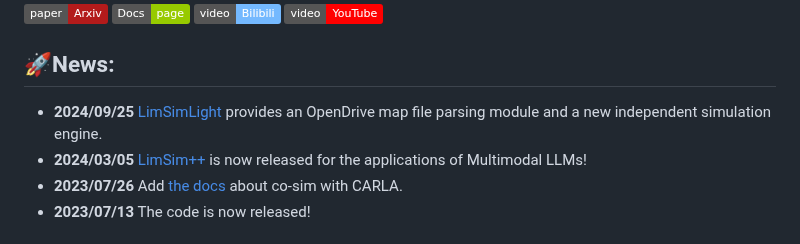
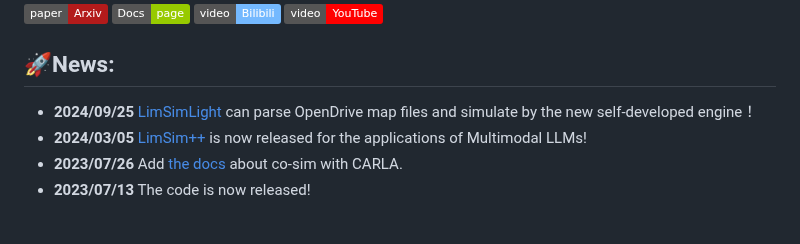
Before and after one commit to PJLab-ADG/LimSim, a Markdown page: readme.md, the part around the change. Rendered like a GitHub page; badges without logos.

```diff
--- a/readme.md
+++ b/readme.md
@@ -6,7 +6,7 @@
 [![Custom badge](https://img.shields.io/badge/video-YouTube-FF0000?logo=youtube&logoColor=white)](https://youtu.be/YR2A25v0hj4)
 
 ## 🚀News:
-- **2024/09/25** [LimSimLight](https://github.com/PJLab-ADG/LimSim/tree/LimSimLight) provides an OpenDrive map file parsing module and a new independent simulation engine.
+- **2024/09/25** [LimSimLight](https://github.com/PJLab-ADG/LimSim/tree/LimSimLight) can parse OpenDrive map files and simulate by the new self-developed engine！
 - **2024/03/05** [LimSim++](https://github.com/PJLab-ADG/LimSim/tree/LimSim_plus) is now released for the applications of Multimodal LLMs!
 - **2023/07/26** Add [the docs](https://pjlab-adg.github.io/LimSim/zh/GettingStarted/carla_cosim/) about co-sim with CARLA.
 - **2023/07/13** The code is now released!
```
